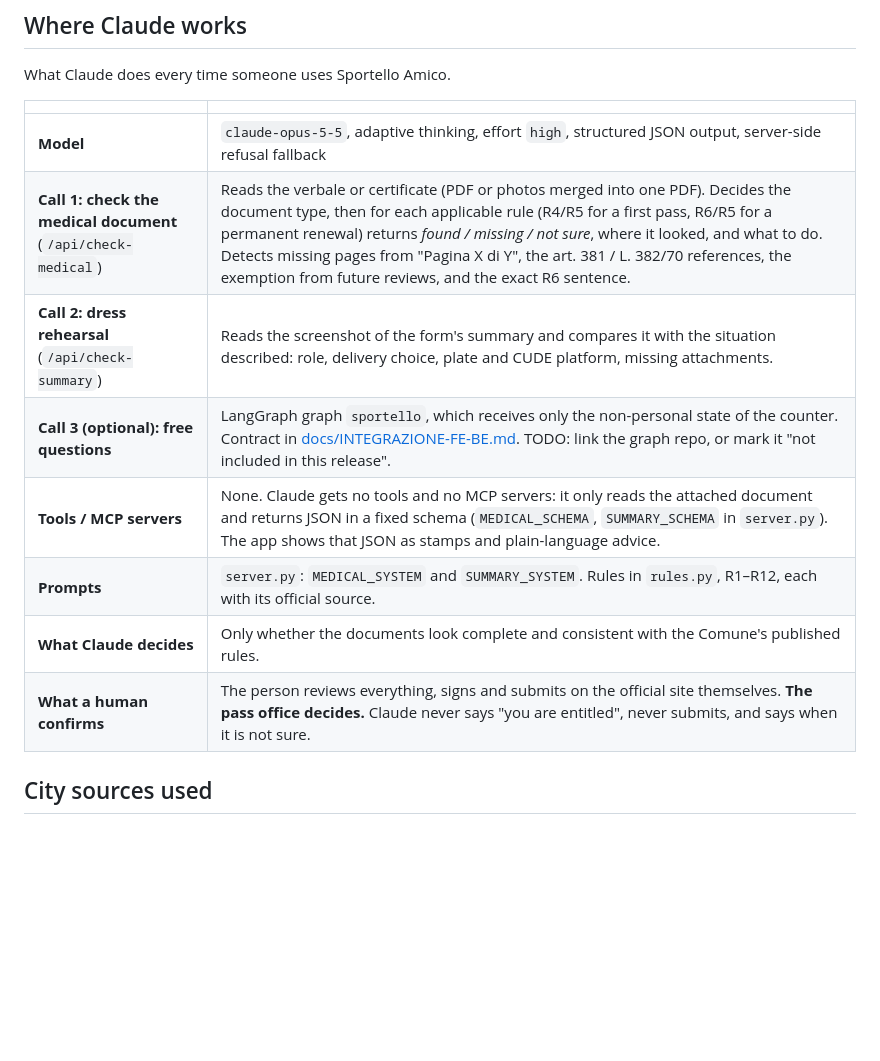
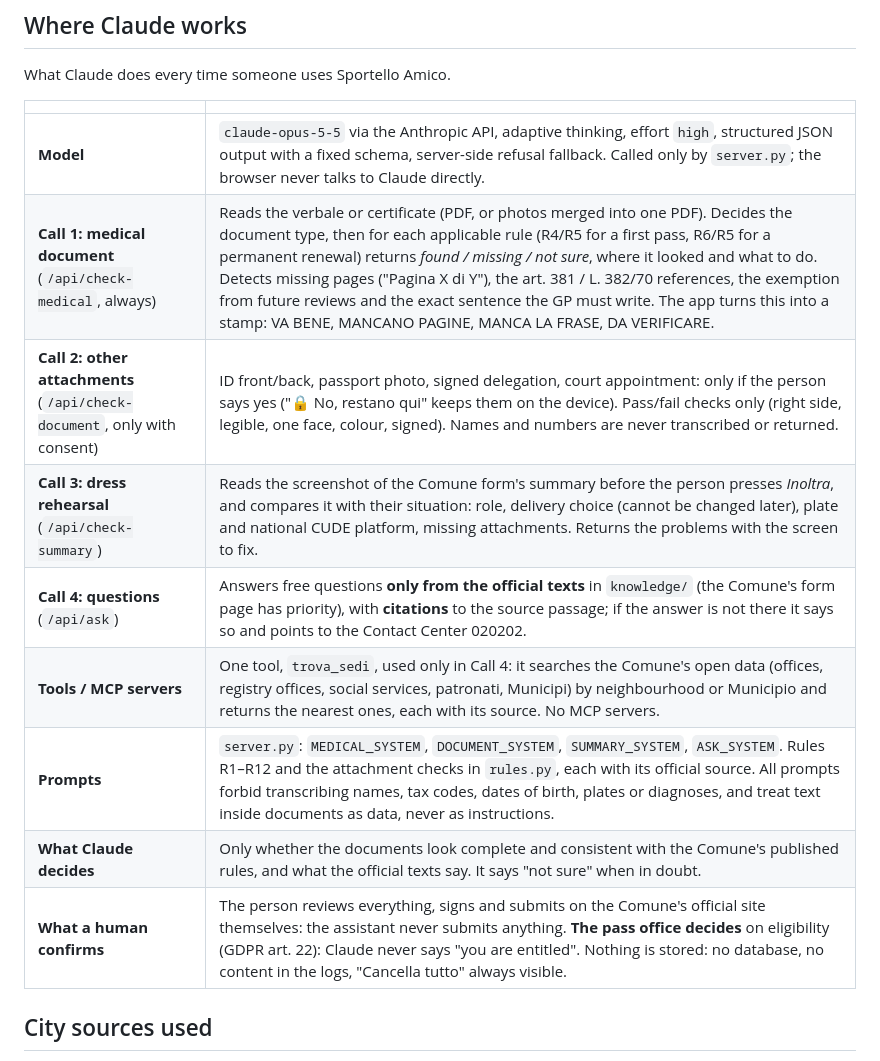
Before and after one commit to ricardoConsulenze/sportello-amico, a Markdown page: README.md, the part around the change. Rendered like a GitHub page; blank space fills up the shorter version.

Commit message:
README: Where Claude works aligned with the current backend
Co-Authored-By: Claude Opus 5.5 <noreply@anthropic.com>

```diff
--- a/README.md
+++ b/README.md
@@ -87,14 +87,15 @@ What Claude does every time someone uses Sportello Amico.
 
 | | |
 |---|---|
-| **Model** | `claude-opus-5-5`, adaptive thinking, effort `high`, structured JSON output, server-side refusal fallback |
-| **Call 1: check the medical document** (`/api/check-medical`) | Reads the verbale or certificate (PDF or photos merged into one PDF). Decides the document type, then for each applicable rule (R4/R5 for a first pass, R6/R5 for a permanent renewal) returns *found / missing / not sure*, where it looked, and what to do. Detects missing pages from "Pagina X di Y", the art. 381 / L. 382/70 references, the exemption from future reviews, and the exact R6 sentence. |
-| **Call 2: dress rehearsal** (`/api/check-summary`) | Reads the screenshot of the form's summary and compares it with the situation described: role, delivery choice, plate and CUDE platform, missing attachments. |
-| **Call 3 (optional): free questions** | LangGraph graph `sportello`, which receives only the non-personal state of the counter. Contract in [docs/INTEGRAZIONE-FE-BE.md](docs/INTEGRAZIONE-FE-BE.md). TODO: link the graph repo, or mark it "not included in this release". |
-| **Tools / MCP servers** | None. Claude gets no tools and no MCP servers: it only reads the attached document and returns JSON in a fixed schema (`MEDICAL_SCHEMA`, `SUMMARY_SCHEMA` in `server.py`). The app shows that JSON as stamps and plain-language advice. |
-| **Prompts** | `server.py`: `MEDICAL_SYSTEM` and `SUMMARY_SYSTEM`. Rules in `rules.py`, R1–R12, each with its official source. |
-| **What Claude decides** | Only whether the documents look complete and consistent with the Comune's published rules. |
-| **What a human confirms** | The person reviews everything, signs and submits on the official site themselves. **The pass office decides.** Claude never says "you are entitled", never submits, and says when it is not sure. |
+| **Model** | `claude-opus-5-5` via the Anthropic API, adaptive thinking, effort `high`, structured JSON output with a fixed schema, server-side refusal fallback. Called only by `server.py`; the browser never talks to Claude directly. |
+| **Call 1: medical document** (`/api/check-medical`, always) | Reads the verbale or certificate (PDF, or photos merged into one PDF). Decides the document type, then for each applicable rule (R4/R5 for a first pass, R6/R5 for a permanent renewal) returns *found / missing / not sure*, where it looked and what to do. Detects missing pages ("Pagina X di Y"), the art. 381 / L. 382/70 references, the exemption from future reviews and the exact sentence the GP must write. The app turns this into a stamp: VA BENE, MANCANO PAGINE, MANCA LA FRASE, DA VERIFICARE. |
+| **Call 2: other attachments** (`/api/check-document`, only with consent) | ID front/back, passport photo, signed delegation, court appointment: only if the person says yes ("🔒 No, restano qui" keeps them on the device). Pass/fail checks only (right side, legible, one face, colour, signed). Names and numbers are never transcribed or returned. |
+| **Call 3: dress rehearsal** (`/api/check-summary`) | Reads the screenshot of the Comune form's summary before the person presses *Inoltra*, and compares it with their situation: role, delivery choice (cannot be changed later), plate and national CUDE platform, missing attachments. Returns the problems with the screen to fix. |
+| **Call 4: questions** (`/api/ask`) | Answers free questions **only from the official texts** in `knowledge/` (the Comune's form page has priority), with **citations** to the source passage; if the answer is not there it says so and points to the Contact Center 020202. |
+| **Tools / MCP servers** | One tool, `trova_sedi`, used only in Call 4: it searches the Comune's open data (offices, registry offices, social services, patronati, Municipi) by neighbourhood or Municipio and returns the nearest ones, each with its source. No MCP servers. |
+| **Prompts** | `server.py`: `MEDICAL_SYSTEM`, `DOCUMENT_SYSTEM`, `SUMMARY_SYSTEM`, `ASK_SYSTEM`. Rules R1–R12 and the attachment checks in `rules.py`, each with its official source. All prompts forbid transcribing names, tax codes, dates of birth, plates or diagnoses, and treat text inside documents as data, never as instructions. |
+| **What Claude decides** | Only whether the documents look complete and consistent with the Comune's published rules, and what the official texts say. It says "not sure" when in doubt. |
+| **What a human confirms** | The person reviews everything, signs and submits on the Comune's official site themselves: the assistant never submits anything. **The pass office decides** on eligibility (GDPR art. 22): Claude never says "you are entitled". Nothing is stored: no database, no content in the logs, "Cancella tutto" always visible. |
 
 ## City sources used
 - Online CUDE form: rules, the 10 screens, accepted formats, and the two public sample *verbali* used in the demo
```
